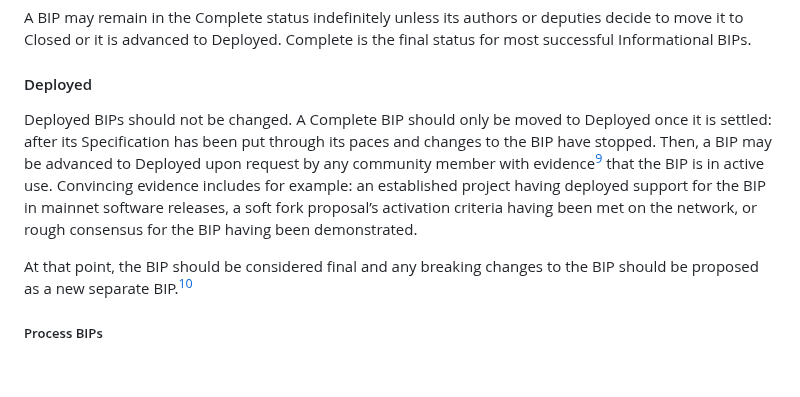
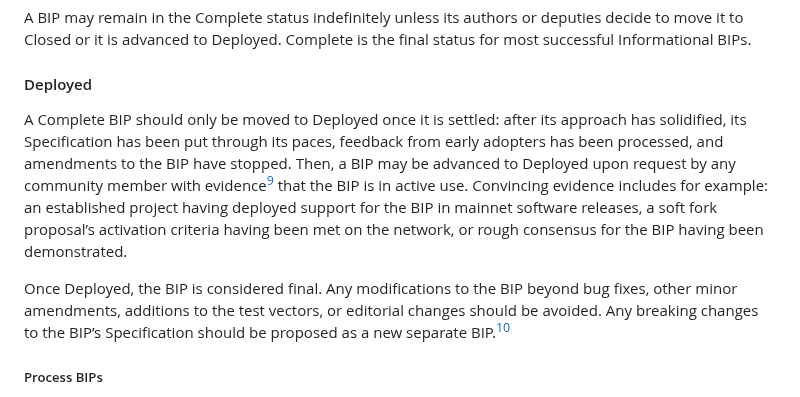
Before and after one commit to bitcoin/bips, a Markdown page: bip-0003.md, the part around the change. GitHub-like rendering; blank space fills up the shorter version.

Commit message:
bip3: Improve description of Deployed status

```diff
--- a/bip-0003.md
+++ b/bip-0003.md
@@ -271,15 +271,17 @@ Complete is the final status for most successful Informational BIPs.
 
 #### Deployed
 
-Deployed BIPs should not be changed. A Complete BIP should only be moved to Deployed once it is settled: after its
-Specification has been put through its paces and changes to the BIP have stopped.
+A Complete BIP should only be moved to Deployed once it is settled: after its approach has solidified, its
+Specification has been put through its paces, feedback from early adopters has been processed, and amendments to the BIP have stopped.
 Then, a BIP may be advanced to Deployed upon request by any community member with evidence[^evidence] that
 the BIP is in active use. Convincing evidence includes for example: an established project having deployed support
 for the BIP in mainnet software releases, a soft fork proposal’s activation criteria having been met on the network, or
 rough consensus for the BIP having been demonstrated.
 
-At that point, the BIP should be considered final and any breaking changes to the BIP should be proposed as a new
-separate BIP.[^new-BIP]
+Once Deployed, the BIP is considered final.
+Any modifications to the BIP beyond bug fixes, other minor amendments, additions to the test vectors, or editorial
+changes should be avoided.
+Any breaking changes to the BIP’s Specification should be proposed as a new separate BIP.[^new-BIP]
 
 ##### Process BIPs
 
```
